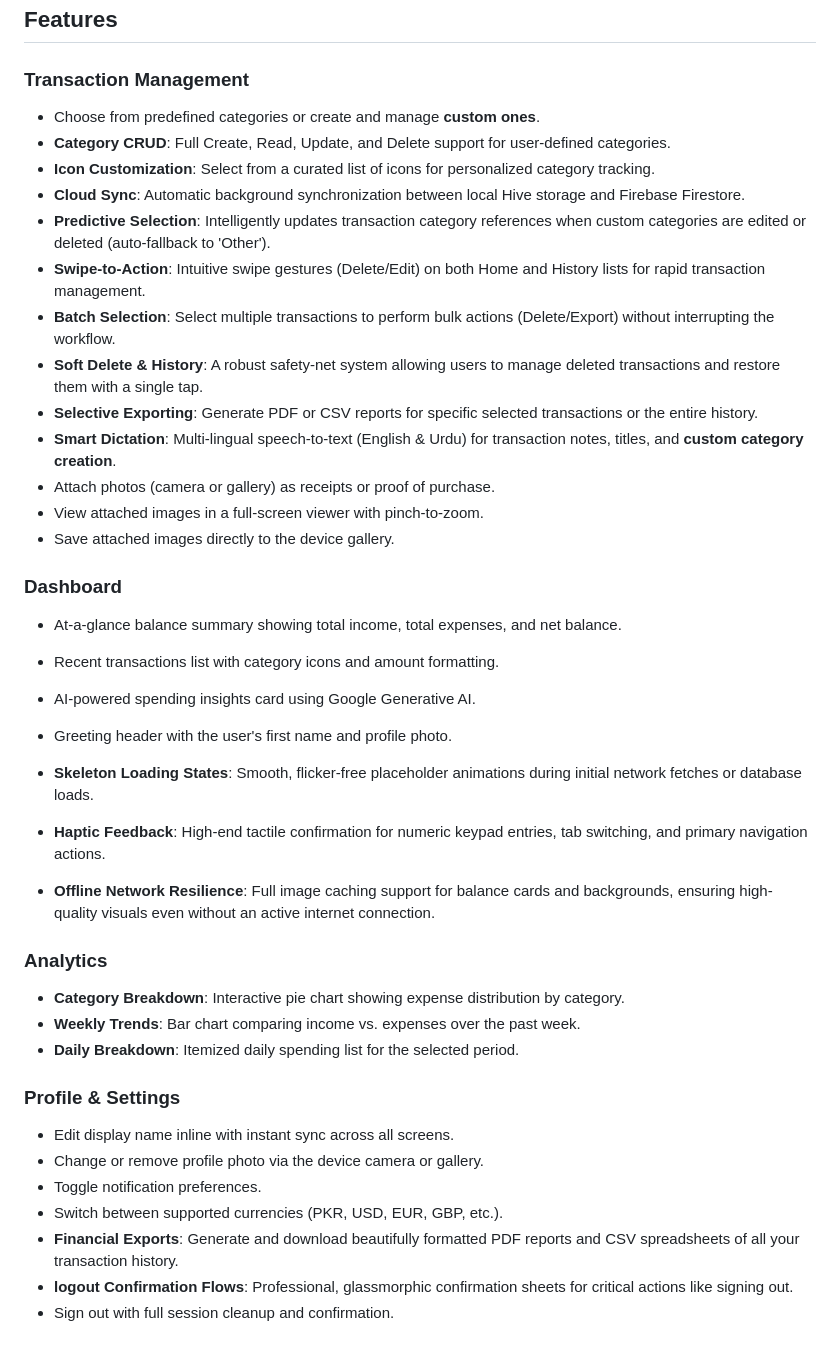
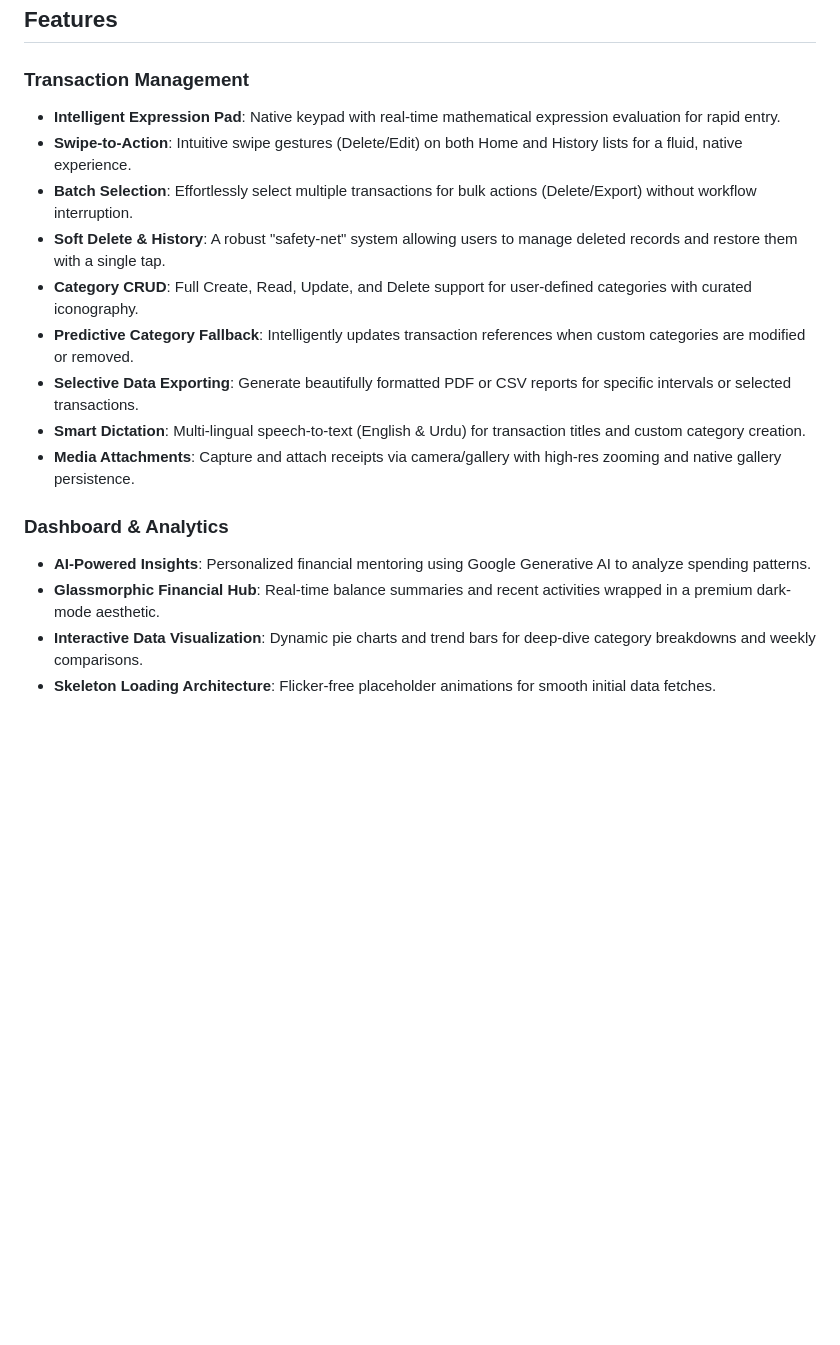
Before and after one commit to ZunairaMughal24/PersonaL_finance_tracker, a Markdown page: README.md, the part around one of its changes. GitHub-like rendering; blank space fills up the shorter version.

```diff
--- a/README.md
+++ b/README.md
@@ -13,41 +13,19 @@ Montage is a personal finance management application built with Flutter. It help
 ## Features
 
 ### Transaction Management
-- Choose from predefined categories or create and manage **custom ones**.
-- **Category CRUD**: Full Create, Read, Update, and Delete support for user-defined categories.
-- **Icon Customization**: Select from a curated list of icons for personalized category tracking.
-- **Cloud Sync**: Automatic background synchronization between local Hive storage and Firebase Firestore.
-- **Predictive Selection**: Intelligently updates transaction category references when custom categories are edited or deleted (auto-fallback to 'Other').
-- **Swipe-to-Action**: Intuitive swipe gestures (Delete/Edit) on both Home and History lists for rapid transaction management.
-- **Batch Selection**: Select multiple transactions to perform bulk actions (Delete/Export) without interrupting the workflow.
-- **Soft Delete & History**: A robust safety-net system allowing users to manage deleted transactions and restore them with a single tap.
-- **Selective Exporting**: Generate PDF or CSV reports for specific selected transactions or the entire history.
-- **Smart Dictation**: Multi-lingual speech-to-text (English & Urdu) for transaction notes, titles, and **custom category creation**.
-- Attach photos (camera or gallery) as receipts or proof of purchase.
-- View attached images in a full-screen viewer with pinch-to-zoom.
-- Save attached images directly to the device gallery.
+- **Intelligent Expression Pad**: Native keypad with real-time mathematical expression evaluation for rapid entry.
+- **Swipe-to-Action**: Intuitive swipe gestures (Delete/Edit) on both Home and History lists for a fluid, native experience.
+- **Batch Selection**: Effortlessly select multiple transactions for bulk actions (Delete/Export) without workflow interruption.
+- **Soft Delete & History**: A robust "safety-net" system allowing users to manage deleted records and restore them with a single tap.
+- **Category CRUD**: Full Create, Read, Update, and Delete support for user-defined categories with curated iconography.
+- **Predictive Category Fallback**: Intelligently updates transaction references when custom categories are modified or removed.
+- **Selective Data Exporting**: Generate beautifully formatted PDF or CSV reports for specific intervals or selected transactions.
+- **Smart Dictation**: Multi-lingual speech-to-text (English & Urdu) for transaction titles and custom category creation.
+- **Media Attachments**: Capture and attach receipts via camera/gallery with high-res zooming and native gallery persistence.
 
-### Dashboard
-- At-a-glance balance summary showing total income, total expenses, and net balance.
-- Recent transactions list with category icons and amount formatting.
-- AI-powered spending insights card using Google Generative AI.
-- Greeting header with the user's first name and profile photo.
-- **Skeleton Loading States**: Smooth, flicker-free placeholder animations during initial network fetches or database loads.
-- **Haptic Feedback**: High-end tactile confirmation for numeric keypad entries, tab switching, and primary navigation actions.
+### Dashboard & Analytics
+- **AI-Powered Insights**: Personalized financial mentoring using Google Generative AI to analyze spending patterns.
+- **Glassmorphic Financial Hub**: Real-time balance summaries and recent activities wrapped in a premium dark-mode aesthetic.
+- **Interactive Data Visualization**: Dynamic pie charts and trend bars for deep-dive category breakdowns and weekly comparisons.
+- **Skeleton Loading Architecture**: Flicker-free placeholder animations for smooth initial data fetches.
 
-- **Offline Network Resilience**: Full image caching support for balance cards and backgrounds, ensuring high-quality visuals even without an active internet connection.
-
-### Analytics
-- **Category Breakdown**: Interactive pie chart showing expense distribution by category.
-- **Weekly Trends**: Bar chart comparing income vs. expenses over the past week.
-- **Daily Breakdown**: Itemized daily spending list for the selected period.
-
-### Profile & Settings
-- Edit display name inline with instant sync across all screens.
-- Change or remove profile photo via the device camera or gallery.
-- Toggle notification preferences.
-- Switch between supported currencies (PKR, USD, EUR, GBP, etc.).
-- **Financial Exports**: Generate and download beautifully formatted PDF reports and CSV spreadsheets of all your transaction history.
-- **logout Confirmation Flows**: Professional, glassmorphic confirmation sheets for critical actions like signing out.
-- Sign out with full session cleanup and confirmation.
-
```
Also changed, not shown: other parts of README.md (+26 -42 lines).
